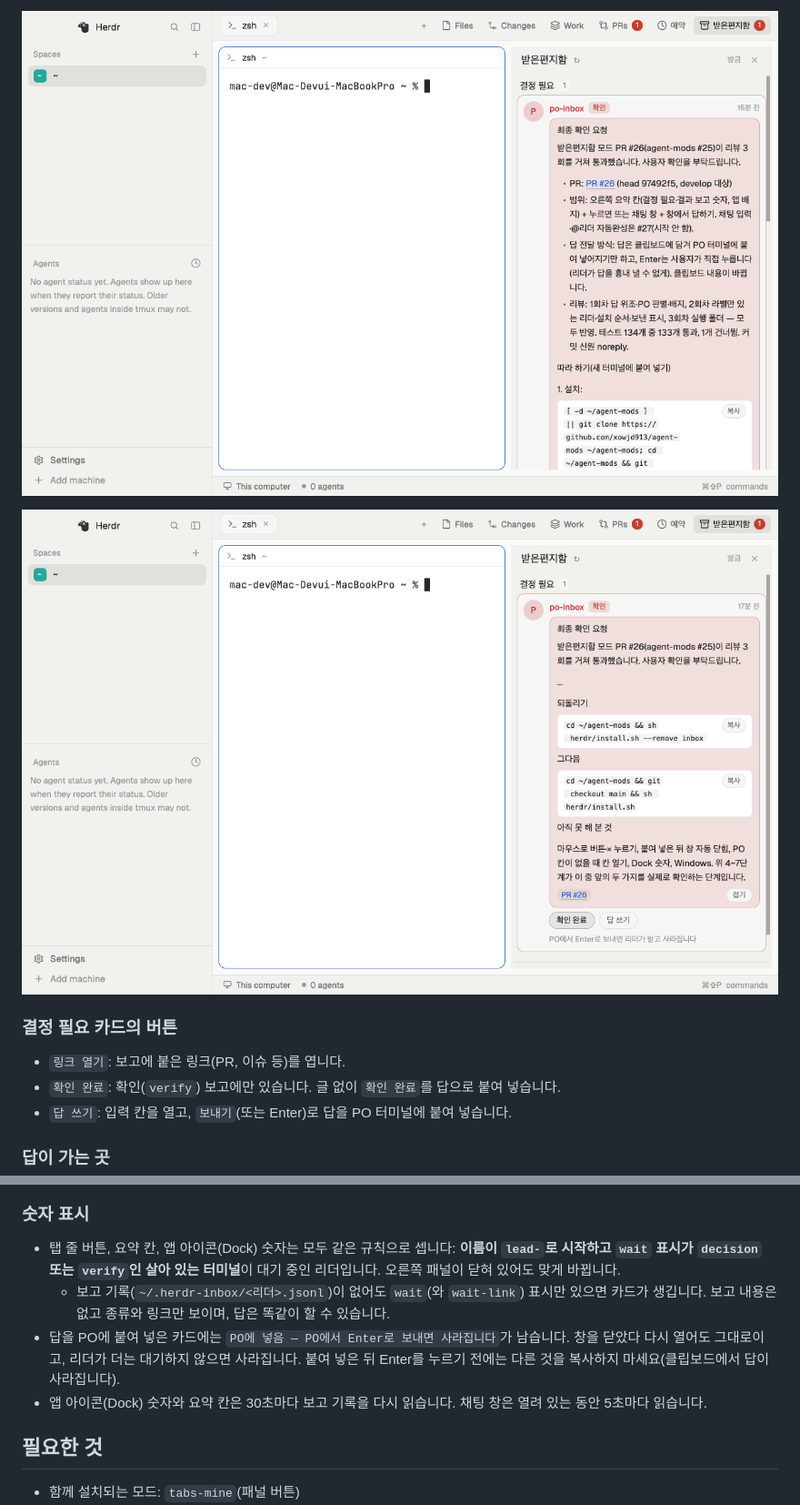
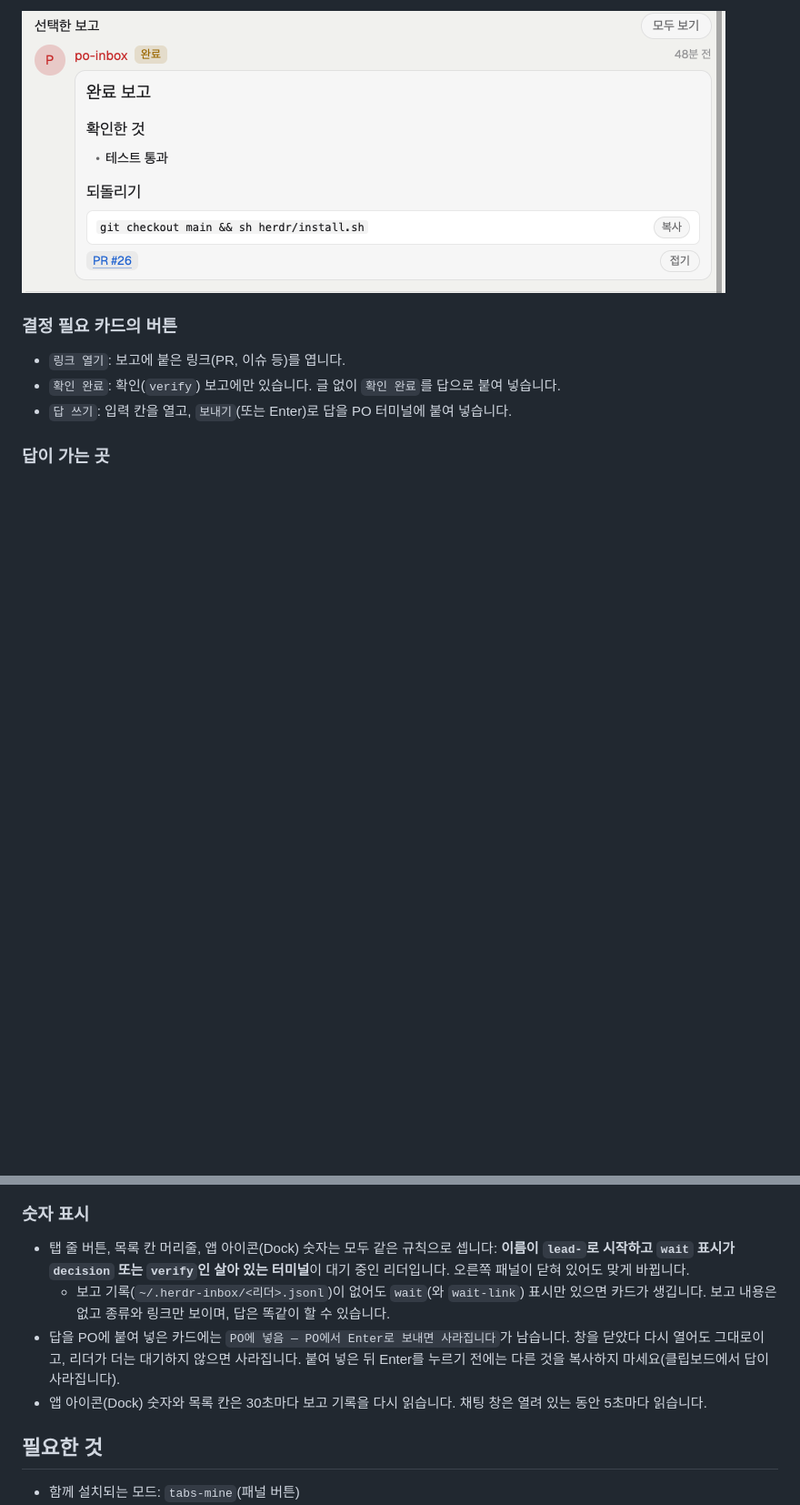
Before and after one commit to xowjd913/agent-mods, a Markdown page: docs/mods/inbox.md, 2 parts joined by grey strips. Shown at 91% size. GitHub-like rendering; pictures changed too: docs/images/herdr-inbox-card-expanded-tail.png (deleted), docs/images/herdr-inbox-card-expanded.png; blank space fills up the shorter version.

```diff
--- a/docs/mods/inbox.md
+++ b/docs/mods/inbox.md
@@ -60,7 +71,5 @@
 
-![펼친 카드: 목록, 명령 상자와 복사 버튼, 링크 이름](../images/herdr-inbox-card-expanded.png)
-
-![펼친 카드의 아래쪽](../images/herdr-inbox-card-expanded-tail.png)
+![펼친 카드: 큰 제목과 소제목, 목록, 명령 상자와 복사 버튼, 링크 이름](../images/herdr-inbox-card-expanded.png)
 
 ### 결정 필요 카드의 버튼
 
@@ -95,10 +104,10 @@ Panel answer (decision) for lead-po-inbox: "A안으로 가자". Target: https://
 
 ### 숫자 표시
 
-- 탭 줄 버튼, 요약 칸, 앱 아이콘(Dock) 숫자는 모두 같은 규칙으로 셉니다: **이름이 `lead-`로 시작하고 `wait` 표시가 `decision` 또는 `verify`인 살아 있는 터미널**이 대기 중인 리더입니다. 오른쪽 패널이 닫혀 있어도 맞게 바뀝니다.
+- 탭 줄 버튼, 목록 칸 머리줄, 앱 아이콘(Dock) 숫자는 모두 같은 규칙으로 셉니다: **이름이 `lead-`로 시작하고 `wait` 표시가 `decision` 또는 `verify`인 살아 있는 터미널**이 대기 중인 리더입니다. 오른쪽 패널이 닫혀 있어도 맞게 바뀝니다.
   - 보고 기록(`~/.herdr-inbox/<리더>.jsonl`)이 없어도 `wait`(와 `wait-link`) 표시만 있으면 카드가 생깁니다. 보고 내용은 없고 종류와 링크만 보이며, 답은 똑같이 할 수 있습니다.
 - 답을 PO에 붙여 넣은 카드에는 `PO에 넣음 — PO에서 Enter로 보내면 사라집니다`가 남습니다. 창을 닫았다 다시 열어도 그대로이고, 리더가 더는 대기하지 않으면 사라집니다. 붙여 넣은 뒤 Enter를 누르기 전에는 다른 것을 복사하지 마세요(클립보드에서 답이 사라집니다).
-- 앱 아이콘(Dock) 숫자와 요약 칸은 30초마다 보고 기록을 다시 읽습니다. 채팅 창은 열려 있는 동안 5초마다 읽습니다.
+- 앱 아이콘(Dock) 숫자와 목록 칸은 30초마다 보고 기록을 다시 읽습니다. 채팅 창은 열려 있는 동안 5초마다 읽습니다.
 
 ## 필요한 것
 
```
Also changed, not shown: other parts of docs/mods/inbox.md (+17 -6 lines), herdr/README.md (+4 -3 lines), docs/images/herdr-inbox-card-collapsed.png, docs/images/herdr-inbox-pane.png, docs/images/herdr-inbox-window.png.
